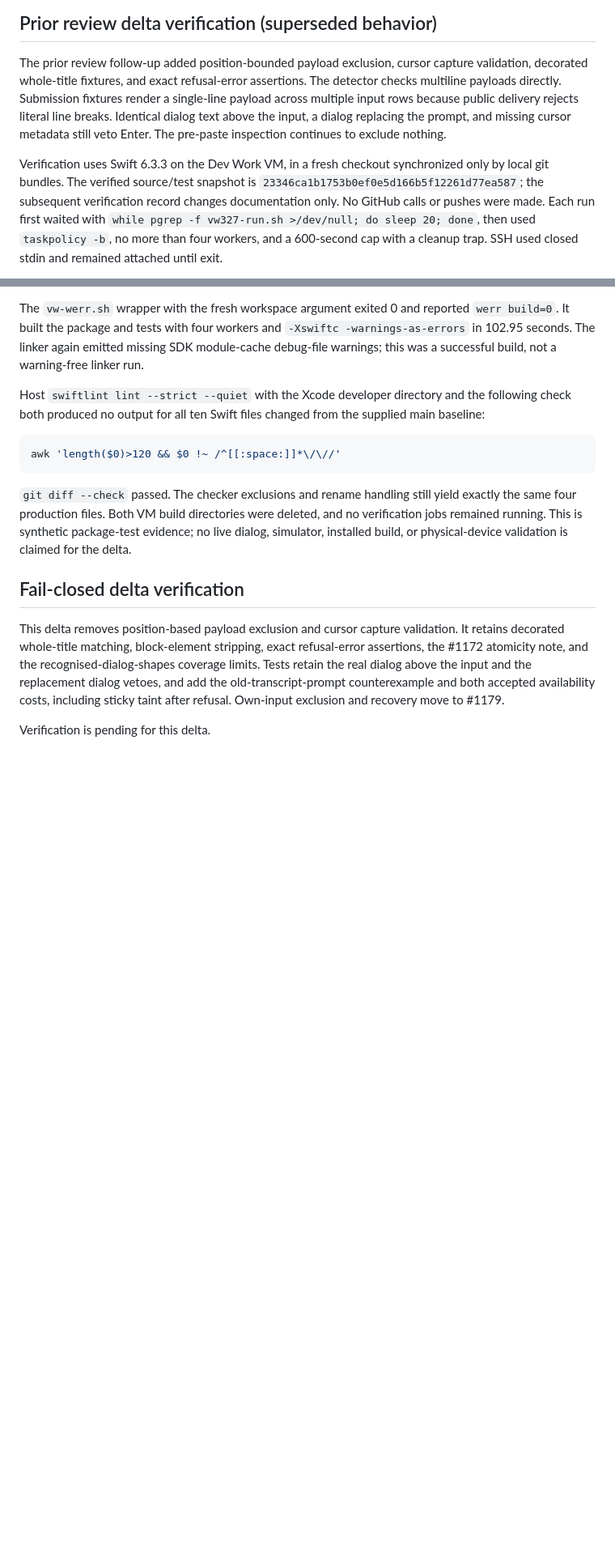
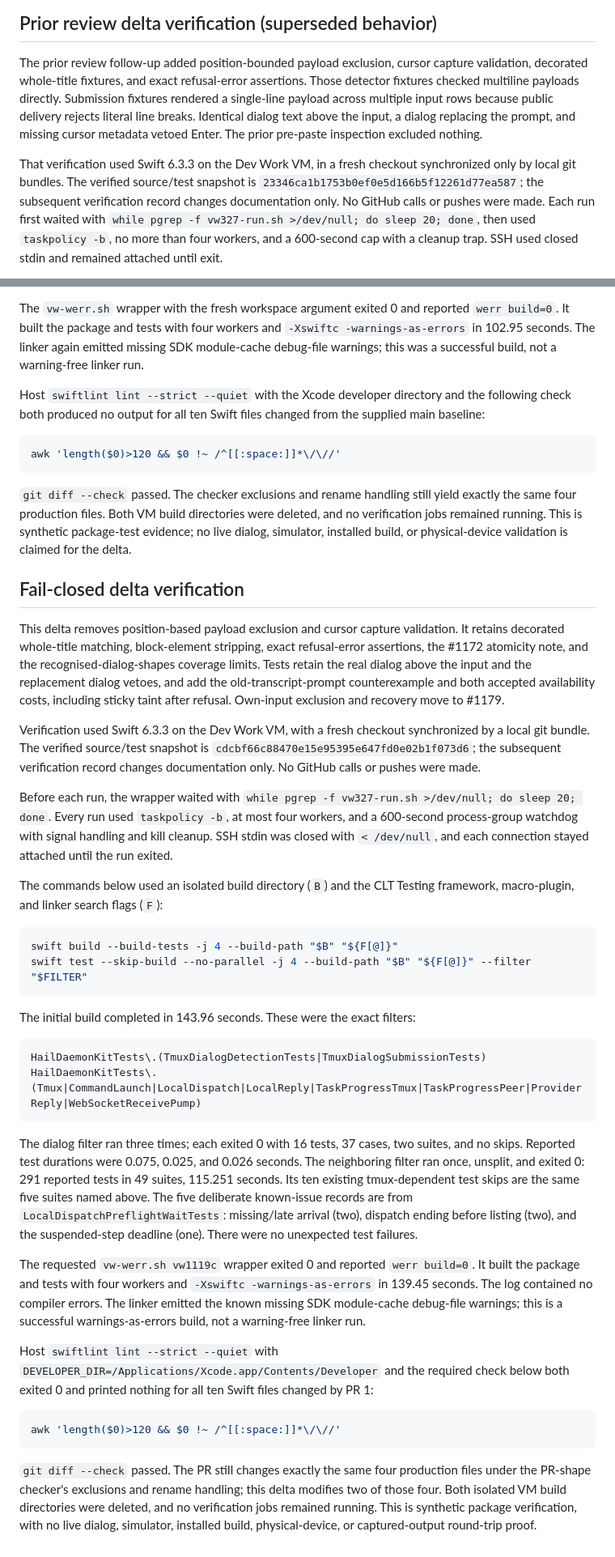
Before and after one commit to mickdarling/hailing-station, a Markdown page: docs/testing/tmux-dialog-guard.md, 2 parts joined by grey strips. Shown at 81% size. Drawn GitHub-style; blank space fills up the shorter version.

Commit message:
Record fail-closed dialog guard verification
Part of #1119

````diff
--- a/docs/testing/tmux-dialog-guard.md
+++ b/docs/testing/tmux-dialog-guard.md
@@ -144,12 +144,12 @@ Exactly four production files change, using the PR-shape exclusions; no producti
 ## Prior review delta verification (superseded behavior)
 
 The prior review follow-up added position-bounded payload exclusion, cursor capture validation, decorated whole-title
-fixtures, and exact refusal-error assertions. The detector checks multiline payloads directly. Submission
-fixtures render a single-line payload across multiple input rows because public delivery rejects literal
-line breaks. Identical dialog text above the input, a dialog replacing the prompt, and missing cursor
-metadata still veto Enter. The pre-paste inspection continues to exclude nothing.
+fixtures, and exact refusal-error assertions. Those detector fixtures checked multiline payloads directly.
+Submission fixtures rendered a single-line payload across multiple input rows because public delivery
+rejects literal line breaks. Identical dialog text above the input, a dialog replacing the prompt, and
+missing cursor metadata vetoed Enter. The prior pre-paste inspection excluded nothing.
 
-Verification uses Swift 6.3.3 on the Dev Work VM, in a fresh checkout synchronized only by local git bundles.
+That verification used Swift 6.3.3 on the Dev Work VM, in a fresh checkout synchronized only by local git bundles.
 The verified source/test snapshot is `23346ca1b1753b0ef0e5d166b5f12261d77ea587`; the subsequent verification
 record changes documentation only. No GitHub calls or pushes were made. Each run first waited with
 `while pgrep -f vw327-run.sh >/dev/null; do sleep 20; done`, then used `taskpolicy -b`, no more than four
@@ -202,4 +202,52 @@ and the recognised-dialog-shapes coverage limits. Tests retain the real dialog a
 replacement dialog vetoes, and add the old-transcript-prompt counterexample and both accepted availability
 costs, including sticky taint after refusal. Own-input exclusion and recovery move to #1179.
 
-Verification is pending for this delta.
+Verification used Swift 6.3.3 on the Dev Work VM, with a fresh checkout synchronized by a local git
+bundle. The verified source/test snapshot is `cdcbf66c88470e15e95395e647fd0e02b1f073d6`; the subsequent
+verification record changes documentation only. No GitHub calls or pushes were made.
+
+Before each run, the wrapper waited with
+`while pgrep -f vw327-run.sh >/dev/null; do sleep 20; done`. Every run used `taskpolicy -b`, at most four
+workers, and a 600-second process-group watchdog with signal handling and kill cleanup. SSH stdin was
+closed with `< /dev/null`, and each connection stayed attached until the run exited.
+
+The commands below used an isolated build directory (`B`) and the CLT Testing framework, macro-plugin,
+and linker search flags (`F`):
+
+```sh
+swift build --build-tests -j 4 --build-path "$B" "${F[@]}"
+swift test --skip-build --no-parallel -j 4 --build-path "$B" "${F[@]}" --filter "$FILTER"
+```
+
+The initial build completed in 143.96 seconds. These were the exact filters:
+
+```text
+HailDaemonKitTests\.(TmuxDialogDetectionTests|TmuxDialogSubmissionTests)
+HailDaemonKitTests\.(Tmux|CommandLaunch|LocalDispatch|LocalReply|TaskProgressTmux|TaskProgressPeer|ProviderReply|WebSocketReceivePump)
+```
+
+The dialog filter ran three times; each exited 0 with 16 tests, 37 cases, two suites, and no skips.
+Reported test durations were 0.075, 0.025, and 0.026 seconds. The neighboring filter ran once, unsplit,
+and exited 0: 291 reported tests in 49 suites, 115.251 seconds. Its ten existing tmux-dependent test
+skips are the same five suites named above. The five deliberate known-issue records are from
+`LocalDispatchPreflightWaitTests`: missing/late arrival (two), dispatch ending before listing (two),
+and the suspended-step deadline (one). There were no unexpected test failures.
+
+The requested `vw-werr.sh vw1119c` wrapper exited 0 and reported `werr build=0`. It built the package
+and tests with four workers and `-Xswiftc -warnings-as-errors` in 139.45 seconds. The log contained no
+compiler errors. The linker emitted the known missing SDK module-cache debug-file warnings; this is
+a successful warnings-as-errors build, not a warning-free linker run.
+
+Host `swiftlint lint --strict --quiet` with
+`DEVELOPER_DIR=/Applications/Xcode.app/Contents/Developer` and the required check below both exited 0
+and printed nothing for all ten Swift files changed by PR 1:
+
+```sh
+awk 'length($0)>120 && $0 !~ /^[[:space:]]*\/\//'
+```
+
+`git diff --check` passed. The PR still changes exactly the same four production files under the
+PR-shape checker's exclusions and rename handling; this delta modifies two of those four.
+Both isolated VM build directories were deleted, and no verification jobs remained running.
+This is synthetic package verification, with no live dialog, simulator, installed build, physical-device,
+or captured-output round-trip proof.
````
